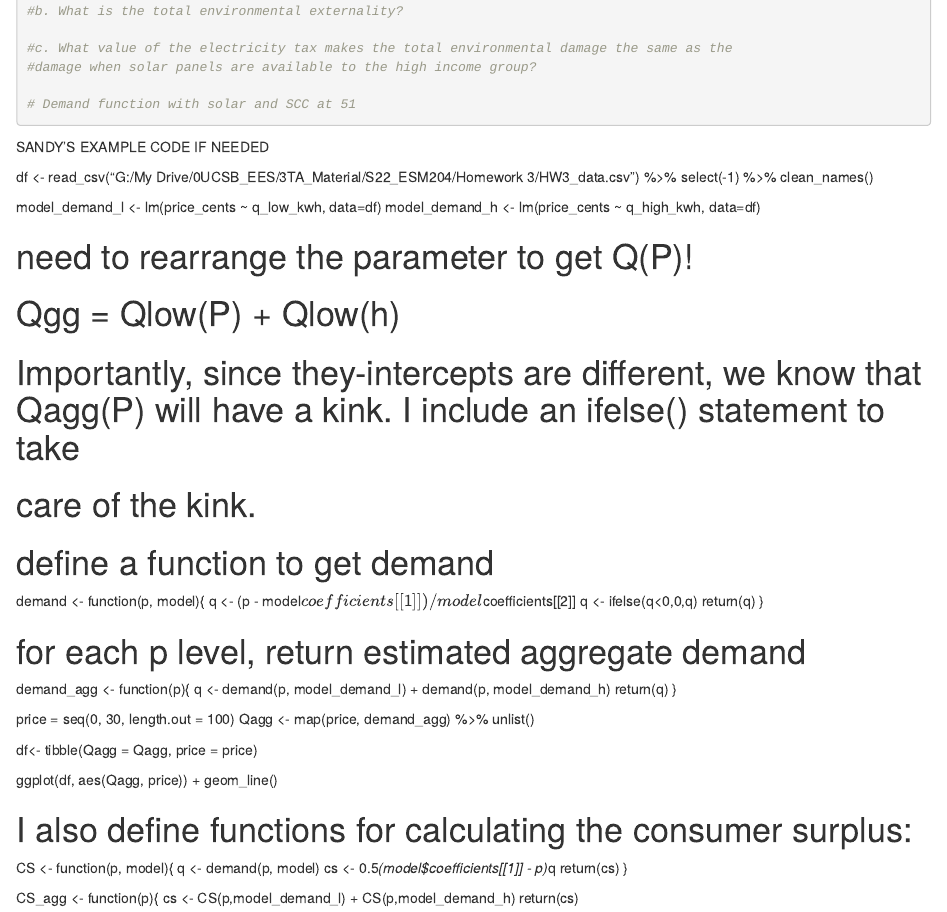
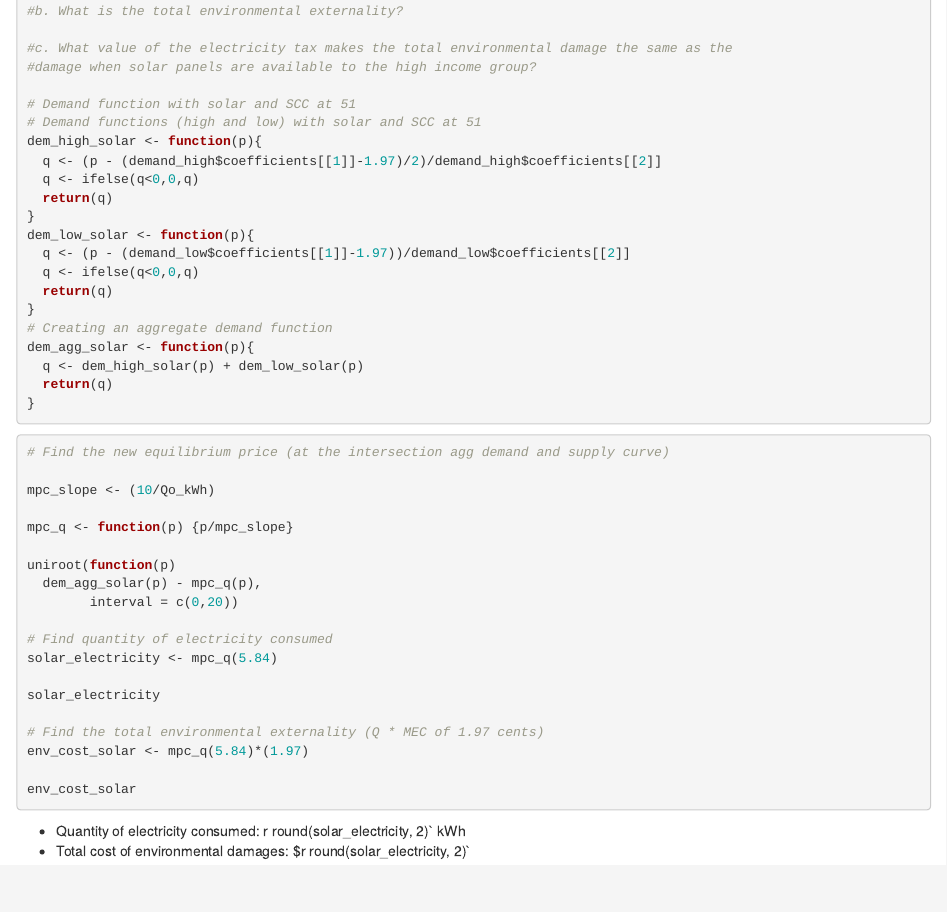
Before and after one commit to annazauner/204_hw3, an R Markdown document (204_hw3.Rmd): the page in a window 1100 px wide, from 9650 px down. Rendered offline with R 4.5, knitr and Pandoc, with nearby package versions; some code elsewhere in the file could not run offline; column names are cleaned by a stand-in for the janitor package.

Commit message:
Q 6 update

````diff
--- a/204_hw3.Rmd
+++ b/204_hw3.Rmd
@@ -489,56 +490,48 @@ damage when solar panels are available to the high income group?
 #damage when solar panels are available to the high income group?
 
 # Demand function with solar and SCC at 51
+# Demand functions (high and low) with solar and SCC at 51
+dem_high_solar <- function(p){
+  q <- (p - (demand_high$coefficients[[1]]-1.97)/2)/demand_high$coefficients[[2]]
+  q <- ifelse(q<0,0,q)
+  return(q)
+}
+dem_low_solar <- function(p){
+  q <- (p - (demand_low$coefficients[[1]]-1.97))/demand_low$coefficients[[2]]
+  q <- ifelse(q<0,0,q)
+  return(q)
+}
+# Creating an aggregate demand function
+dem_agg_solar <- function(p){
+  q <- dem_high_solar(p) + dem_low_solar(p)
+  return(q)
+}
+```
+
+
+
+```{r eval = FALSE}
+# Find the new equilibrium price (at the intersection agg demand and supply curve)
+
+mpc_slope <- (10/Qo_kWh)
+
+mpc_q <- function(p) {p/mpc_slope}
+
+uniroot(function(p)
+  dem_agg_solar(p) - mpc_q(p),
+        interval = c(0,20))
+
+# Find quantity of electricity consumed
+solar_electricity <- mpc_q(5.84)
+
+solar_electricity
+
+# Find the total environmental externality (Q * MEC of 1.97 cents)
+env_cost_solar <- mpc_q(5.84)*(1.97)
+
+env_cost_solar
 
 ```
 
-
-SANDY'S EXAMPLE CODE IF NEEDED
-
-df <- read_csv("G:/My Drive/0UCSB_EES/3TA_Material/S22_ESM204/Homework 3/HW3_data.csv") %>%
-  select(-1) %>%
-  clean_names()
-
-model_demand_l <- lm(price_cents  ~ q_low_kwh, data=df)
-model_demand_h <- lm(price_cents ~ q_high_kwh, data=df)
-
-# need to rearrange the parameter to get Q(P)!
-
-# Qgg = Qlow(P) + Qlow(h)
-
-# Importantly, since they-intercepts are different, we know that Qagg(P) will have a kink. I include an ifelse() statement to take
-# care of the kink.
-
-# define a function to get demand
-
-demand <- function(p, model){
-  q <- (p - model$coefficients[[1]])/model$coefficients[[2]]
-  q <- ifelse(q<0,0,q)
-  return(q)
-}
-
-# for each p level, return estimated aggregate demand
-demand_agg <- function(p){
-  q <- demand(p, model_demand_l) + demand(p, model_demand_h)
-  return(q)
-}
-
-price = seq(0, 30, length.out = 100)
-Qagg <- map(price, demand_agg) %>% unlist()
-
-df<- tibble(Qagg = Qagg, price = price)
-
-ggplot(df, aes(Qagg, price)) +
-  geom_line()
-
-# I also define functions for calculating the consumer surplus:
-
-CS <- function(p, model){
-  q <- demand(p, model)
-  cs <- 0.5*(model$coefficients[[1]] - p)*q
-  return(cs)
-}
-
-CS_agg <- function(p){
-  cs <- CS(p,model_demand_l) + CS(p,model_demand_h)
-  return(cs)
+- Quantity of electricity consumed: r round(solar_electricity, 2)` kWh
+- Total cost of environmental damages: $r round(solar_electricity, 2)`
````
Also changed, not shown: 204_hw3.html, 204_hw3.Rmd (5 more changed lines).
